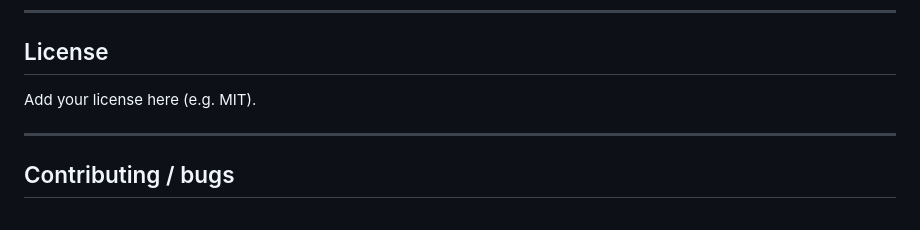
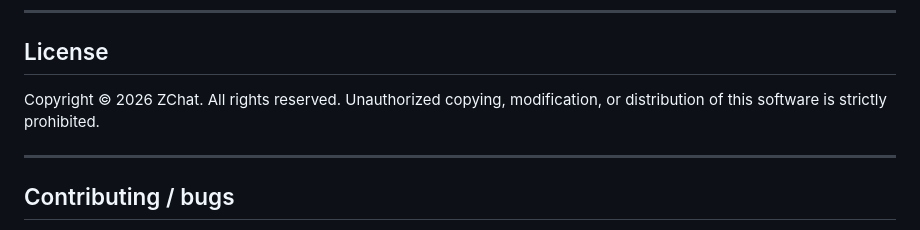
Before and after one commit to MrPhong98/ZChat, a Markdown page: README.md, the part around the change. GitHub-like rendering.

```diff
--- a/README.md
+++ b/README.md
@@ -145,7 +145,8 @@ Open `index.html` in a modern browser (Web Crypto + Realtime required).
 
 ## License
 
-Add your license here (e.g. MIT).
+Copyright © 2026 ZChat. All rights reserved.
+Unauthorized copying, modification, or distribution of this software is strictly prohibited.
 
 ---
 
```
